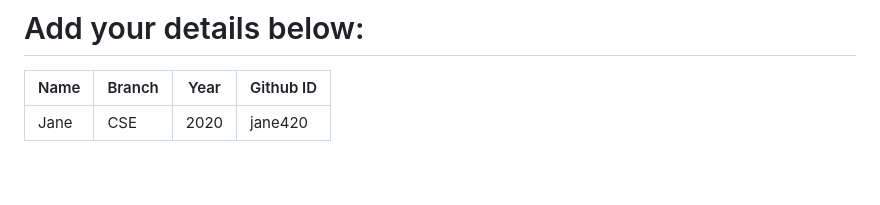
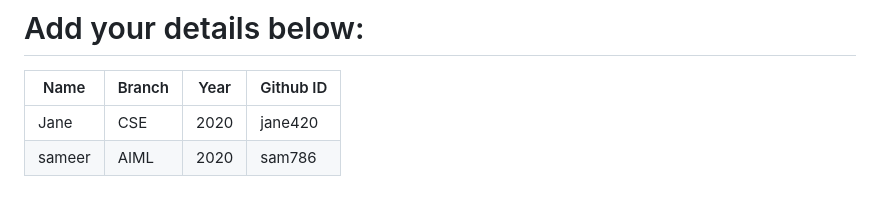
Before and after one commit to narayan954/Acadmica, a Markdown page: README.md, the part around the change. Drawn GitHub-style.

Commit message:
sameer added name

```diff
--- a/README.md
+++ b/README.md
@@ -129,6 +129,7 @@ git push -u origin <your_branch_name>
 # Add your details below:
 | Name | Branch | Year | Github ID |
 |------|-------|---------|-------------------|
-| Jane | CSE | 2020 | jane420  <!-- placeholder -->
+| Jane | CSE | 2020 | jane420
+| sameer | AIML | 2020 | sam786 <!-- placeholder -->
 
 <!-- add your details in the format above and remove the placeholder-->
```
